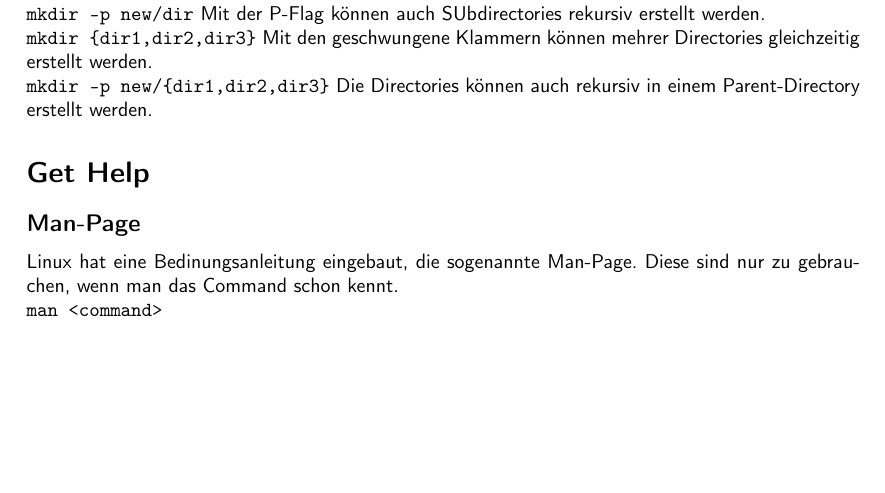
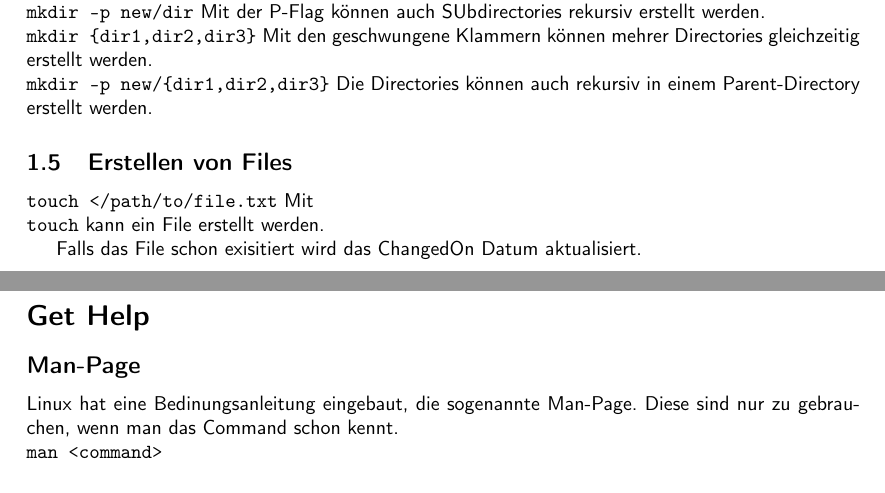
Before and after one commit to fweingartshofer/linux-cheat-sheet-de, a LaTeX document (sheet.tex): part of page 2 of 2 before the commit and two parts of pages 2 and 3 of 3 after it, the two joined at a grey line, cut so that both start at the same text, the shorter picture padded with empty space. Compiled offline with pdfLaTeX.

Commit message:
Updated Sheet and Travis

```diff
--- a/sheet.tex
+++ b/sheet.tex
@@ -86,6 +86,12 @@ Mit den geschwungene Klammern können mehrer Directories gleichzeitig erstellt w
 \mint{cmdlexer.py:CommandLexer -x}{mkdir -p new/{dir1,dir2,dir3}}
 Die Directories können auch rekursiv in einem Parent-Directory erstellt werden.
 
+\subsection{Erstellen von Files}
+
+\mint{cmdlexer.py:CommandLexer -x}{touch </path/to/file.txt}
+Mit \mint{cmdlexer.py:CommandLexer -x}{touch} kann ein File erstellt werden.
+
+Falls das File schon exisitiert wird das ChangedOn Datum aktualisiert.
 
 \section*{Get Help}
 \subsection*{Man-Page}
```
Also changed, not shown: .travis.yml (+2 -1 lines).
